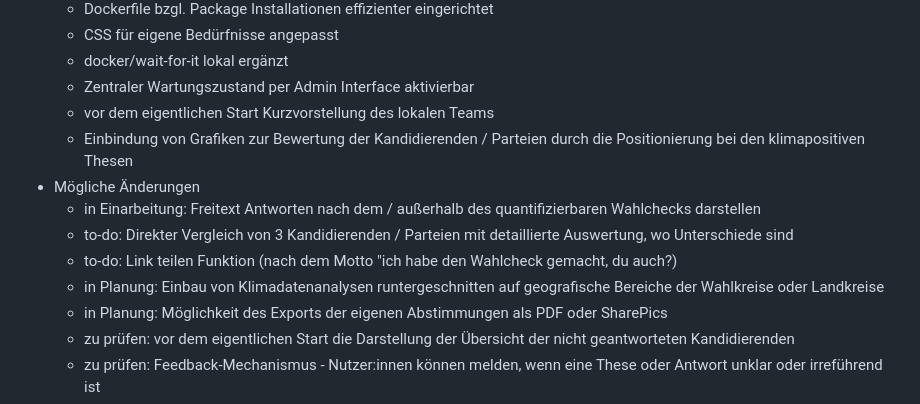
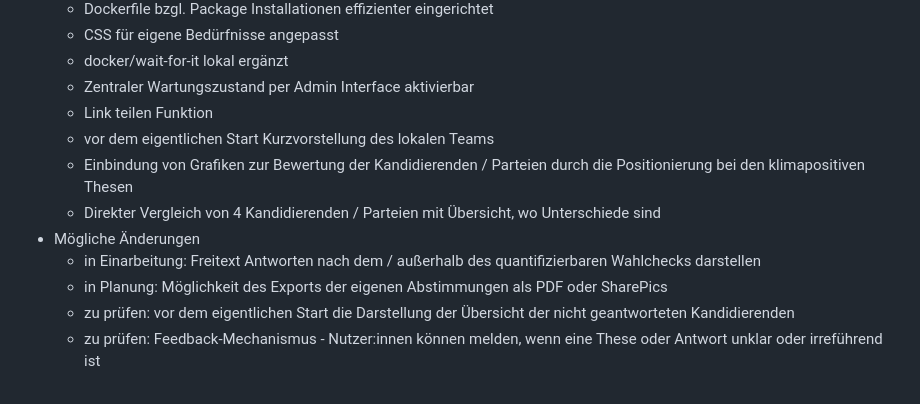
Before and after one commit to carlos-pusch/WahlrechnerZero, a Markdown page: README.md, the part around the change. Rendered like a GitHub page.

```diff
--- a/README.md
+++ b/README.md
@@ -15,16 +15,15 @@
       <li>CSS für eigene Bedürfnisse angepasst</li>
       <li>docker/wait-for-it lokal ergänzt</li>
       <li>Zentraler Wartungszustand per Admin Interface aktivierbar</li>
+      <li>Link teilen Funktion</li>
       <li>vor dem eigentlichen Start Kurzvorstellung des lokalen Teams</li>
       <li>Einbindung von Grafiken zur Bewertung der Kandidierenden / Parteien durch die Positionierung bei den klimapositiven Thesen</li>
+      <li>Direkter Vergleich von 4 Kandidierenden / Parteien mit Übersicht, wo Unterschiede sind</li>
     </ul>
   </li>
   <li>Mögliche Änderungen
     <ul>
       <li>in Einarbeitung: Freitext Antworten nach dem / außerhalb des quantifizierbaren Wahlchecks darstellen</li>
-      <li>to-do: Direkter Vergleich von 3 Kandidierenden / Parteien mit detaillierte Auswertung, wo Unterschiede sind</li>
-      <li>to-do: Link teilen Funktion (nach dem Motto "ich habe den Wahlcheck gemacht, du auch?)</li>
-      <li>in Planung: Einbau von Klimadatenanalysen runtergeschnitten auf geografische Bereiche der Wahlkreise oder Landkreise</li>
       <li>in Planung: Möglichkeit des Exports der eigenen Abstimmungen als PDF oder SharePics</li>
       <li>zu prüfen: vor dem eigentlichen Start die Darstellung der Übersicht der nicht geantworteten Kandidierenden</li>
       <li>zu prüfen: Feedback-Mechanismus - Nutzer:innen können melden, wenn eine These oder Antwort unklar oder irreführend ist</li>
```
